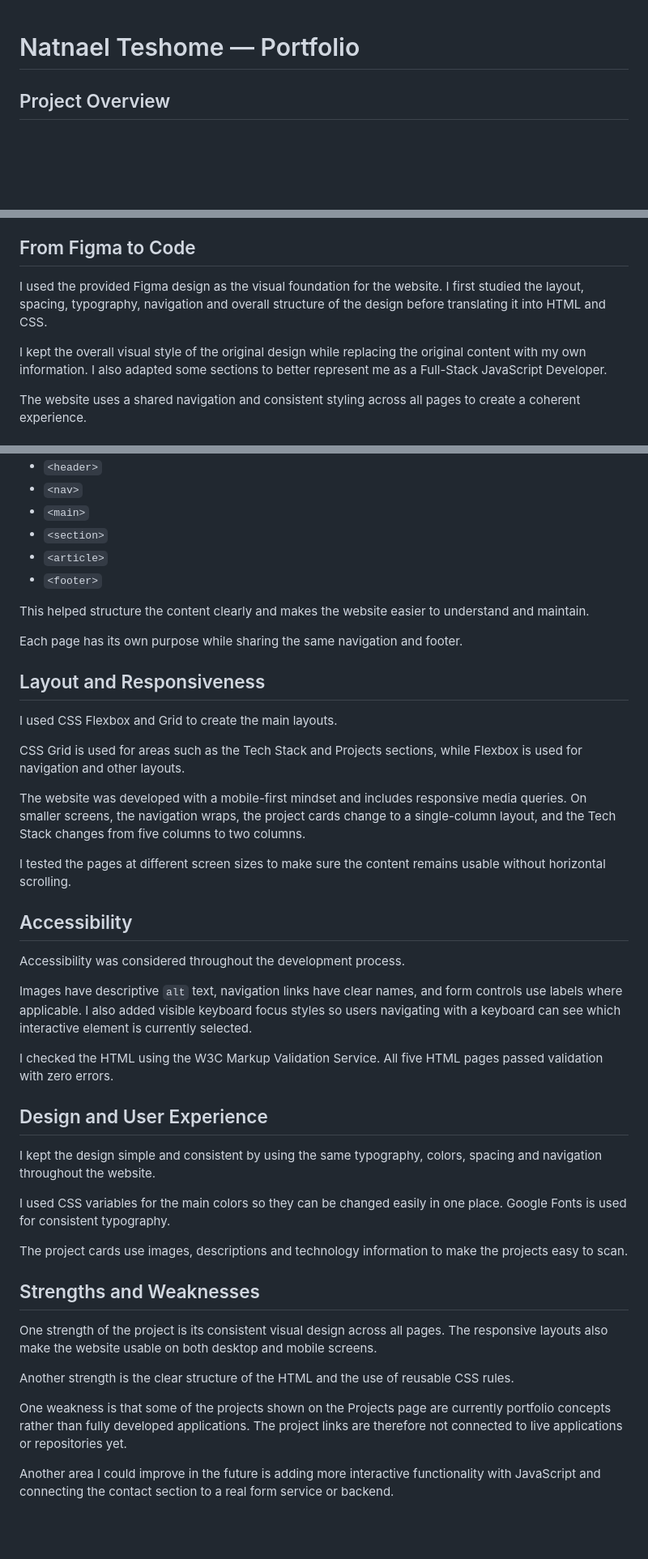
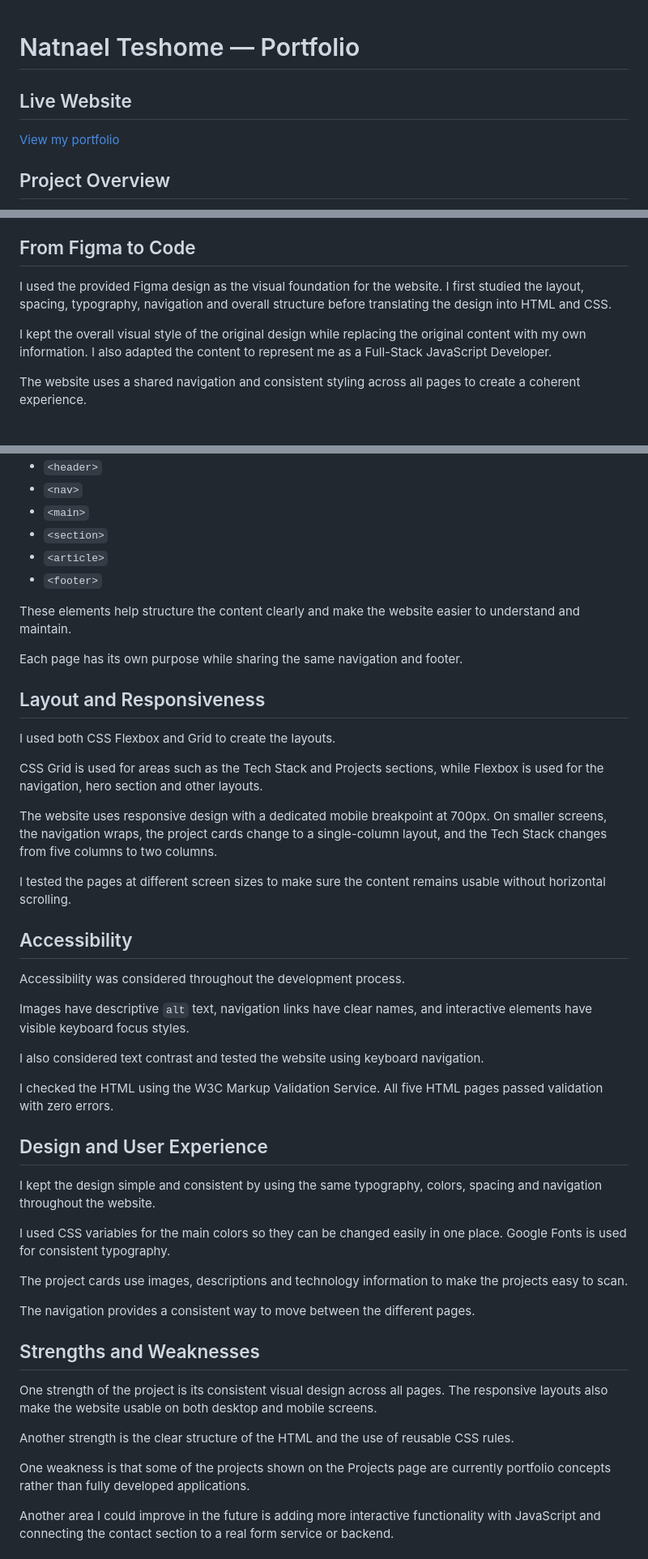
Before and after one commit to nate1721/natnael-portfolio, a Markdown page: README.md, 3 parts joined by grey strips. Shown at 81% size. Rendered like a GitHub page; blank space fills up the shorter version.

Commit message:
Update project documentation

```diff
--- a/README.md
+++ b/README.md
@@ -1,4 +1,8 @@
 # Natnael Teshome — Portfolio
+
+## Live Website
+
+[View my portfolio](https://nate1721.github.io/natnael-portfolio/)
 
 ## Project Overview
 
@@ -16,9 +20,9 @@ The website was built using HTML and CSS with a focus on responsive design, acce
 
 ## From Figma to Code
 
-I used the provided Figma design as the visual foundation for the website. I first studied the layout, spacing, typography, navigation and overall structure of the design before translating it into HTML and CSS.
+I used the provided Figma design as the visual foundation for the website. I first studied the layout, spacing, typography, navigation and overall structure before translating the design into HTML and CSS.
 
-I kept the overall visual style of the original design while replacing the original content with my own information. I also adapted some sections to better represent me as a Full-Stack JavaScript Developer.
+I kept the overall visual style of the original design while replacing the original content with my own information. I also adapted the content to represent me as a Full-Stack JavaScript Developer.
 
 The website uses a shared navigation and consistent styling across all pages to create a coherent experience.
 
@@ -33,17 +37,17 @@ I used semantic HTML elements such as:
 - `<article>`
 - `<footer>`
 
-This helped structure the content clearly and makes the website easier to understand and maintain.
+These elements help structure the content clearly and make the website easier to understand and maintain.
 
 Each page has its own purpose while sharing the same navigation and footer.
 
 ## Layout and Responsiveness
 
-I used CSS Flexbox and Grid to create the main layouts.
+I used both CSS Flexbox and Grid to create the layouts.
 
-CSS Grid is used for areas such as the Tech Stack and Projects sections, while Flexbox is used for navigation and other layouts.
+CSS Grid is used for areas such as the Tech Stack and Projects sections, while Flexbox is used for the navigation, hero section and other layouts.
 
-The website was developed with a mobile-first mindset and includes responsive media queries. On smaller screens, the navigation wraps, the project cards change to a single-column layout, and the Tech Stack changes from five columns to two columns.
+The website uses responsive design with a dedicated mobile breakpoint at 700px. On smaller screens, the navigation wraps, the project cards change to a single-column layout, and the Tech Stack changes from five columns to two columns.
 
 I tested the pages at different screen sizes to make sure the content remains usable without horizontal scrolling.
 
@@ -51,7 +55,9 @@ I tested the pages at different screen sizes to make sure the content remains us
 
 Accessibility was considered throughout the development process.
 
-Images have descriptive `alt` text, navigation links have clear names, and form controls use labels where applicable. I also added visible keyboard focus styles so users navigating with a keyboard can see which interactive element is currently selected.
+Images have descriptive `alt` text, navigation links have clear names, and interactive elements have visible keyboard focus styles.
+
+I also considered text contrast and tested the website using keyboard navigation.
 
 I checked the HTML using the W3C Markup Validation Service. All five HTML pages passed validation with zero errors.
 
@@ -63,13 +69,15 @@ I used CSS variables for the main colors so they can be changed easily in one pl
 
 The project cards use images, descriptions and technology information to make the projects easy to scan.
 
+The navigation provides a consistent way to move between the different pages.
+
 ## Strengths and Weaknesses
 
 One strength of the project is its consistent visual design across all pages. The responsive layouts also make the website usable on both desktop and mobile screens.
 
 Another strength is the clear structure of the HTML and the use of reusable CSS rules.
 
-One weakness is that some of the projects shown on the Projects page are currently portfolio concepts rather than fully developed applications. The project links are therefore not connected to live applications or repositories yet.
+One weakness is that some of the projects shown on the Projects page are currently portfolio concepts rather than fully developed applications.
 
 Another area I could improve in the future is adding more interactive functionality with JavaScript and connecting the contact section to a real form service or backend.
 
```
